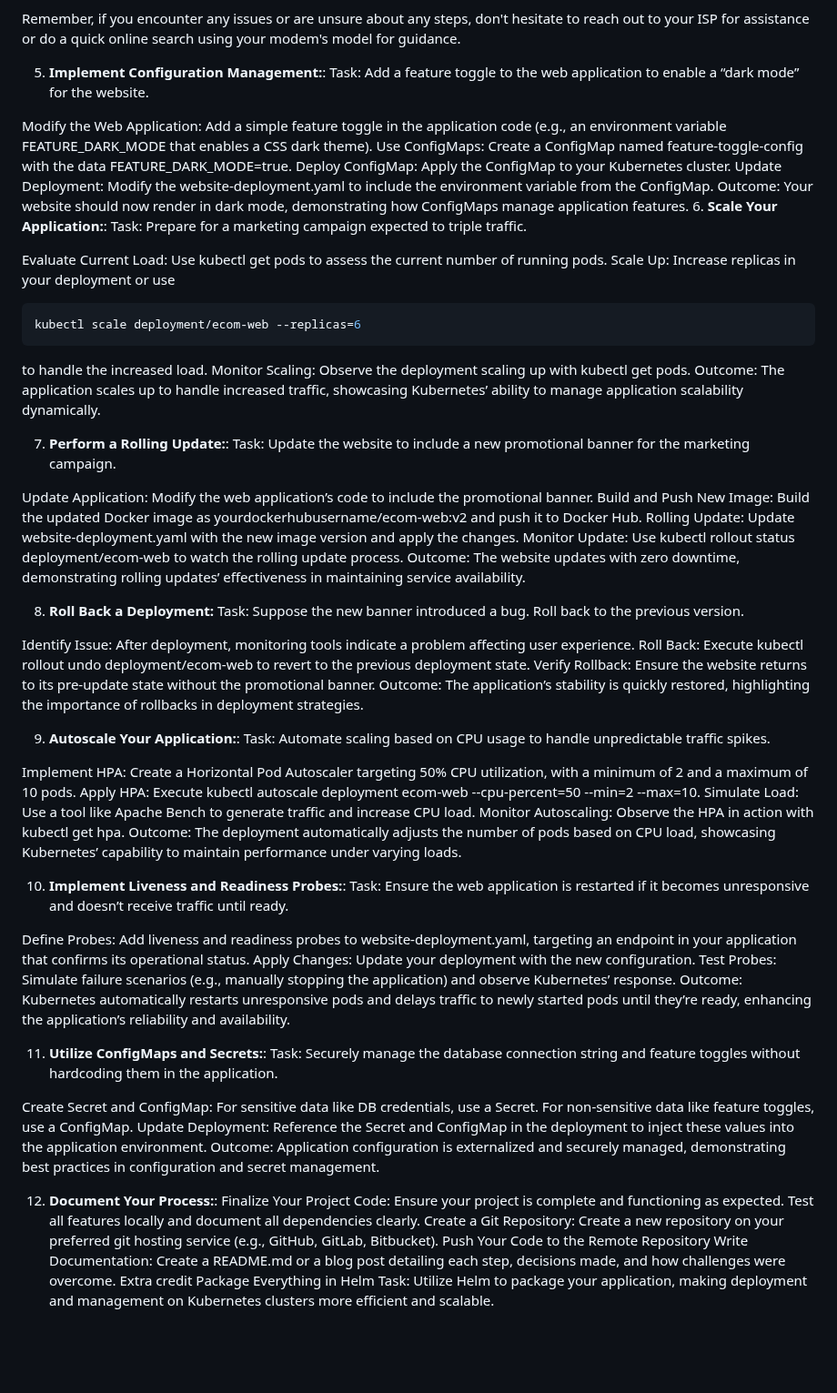
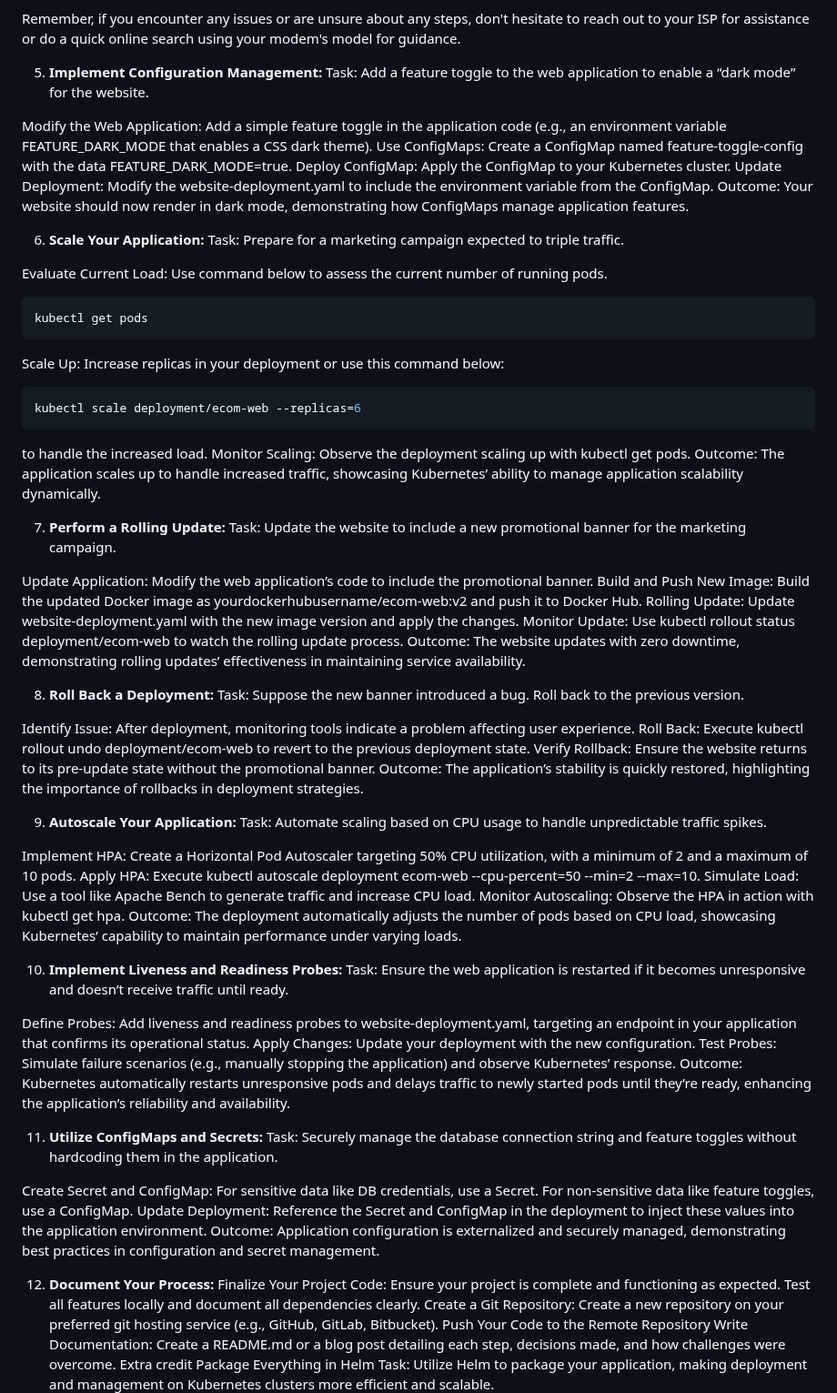
Before and after one commit to pvass24/k8s-kadence, a Markdown page: k8s-kadence-resume-challenge/README.md, the part around one of its changes. Shown at 91% size. Rendered like a GitHub page; blank space fills up the shorter version.

Commit message:
setting up resume challenge

````diff
--- a/k8s-kadence-resume-challenge/README.md
+++ b/k8s-kadence-resume-challenge/README.md
@@ -77,7 +77,7 @@ After configuring port forwarding, try accessing your website from outside your
 Remember, if you encounter any issues or are unsure about any steps, don't hesitate to reach out to your ISP for assistance or do a quick online search using your modem's model for guidance.
 
 
-5. **Implement Configuration Management:**:
+5. **Implement Configuration Management:**
 Task: Add a feature toggle to the web application to enable a “dark mode” for the website.
 
 Modify the Web Application: Add a simple feature toggle in the application code (e.g., an environment variable FEATURE_DARK_MODE that enables a CSS dark theme).
@@ -85,11 +85,19 @@ Use ConfigMaps: Create a ConfigMap named feature-toggle-config with the data FEA
 Deploy ConfigMap: Apply the ConfigMap to your Kubernetes cluster.
 Update Deployment: Modify the website-deployment.yaml to include the environment variable from the ConfigMap.
 Outcome: Your website should now render in dark mode, demonstrating how ConfigMaps manage application features.
-6. **Scale Your Application:**:
+
+
+6. **Scale Your Application:**
 Task: Prepare for a marketing campaign expected to triple traffic.
 
-Evaluate Current Load: Use kubectl get pods to assess the current number of running pods.
-Scale Up: Increase replicas in your deployment or use
+Evaluate Current Load: Use command below to assess the current number of running pods.
+
+```sh
+kubectl get pods
+```
+
+Scale Up: Increase replicas in your deployment or use this command below:
+
 ```sh
 kubectl scale deployment/ecom-web --replicas=6
 ```
@@ -98,7 +106,7 @@ Monitor Scaling: Observe the deployment scaling up with kubectl get pods.
 Outcome: The application scales up to handle increased traffic, showcasing Kubernetes’ ability to manage application scalability dynamically.
 
 
-7. **Perform a Rolling Update:**:
+7. **Perform a Rolling Update:**
 Task: Update the website to include a new promotional banner for the marketing campaign.
 
 Update Application: Modify the web application’s code to include the promotional banner.
@@ -117,7 +125,7 @@ Verify Rollback: Ensure the website returns to its pre-update state without the
 Outcome: The application’s stability is quickly restored, highlighting the importance of rollbacks in deployment strategies.
 
 
-9. **Autoscale Your Application:**:
+9. **Autoscale Your Application:**
 Task: Automate scaling based on CPU usage to handle unpredictable traffic spikes.
 
 Implement HPA: Create a Horizontal Pod Autoscaler targeting 50% CPU utilization, with a minimum of 2 and a maximum of 10 pods.
@@ -127,7 +135,7 @@ Monitor Autoscaling: Observe the HPA in action with kubectl get hpa.
 Outcome: The deployment automatically adjusts the number of pods based on CPU load, showcasing Kubernetes’ capability to maintain performance under varying loads.
 
 
-10. **Implement Liveness and Readiness Probes:**:
+10. **Implement Liveness and Readiness Probes:**
 Task: Ensure the web application is restarted if it becomes unresponsive and doesn’t receive traffic until ready.
 
 Define Probes: Add liveness and readiness probes to website-deployment.yaml, targeting an endpoint in your application that confirms its operational status.
@@ -136,7 +144,7 @@ Test Probes: Simulate failure scenarios (e.g., manually stopping the application
 Outcome: Kubernetes automatically restarts unresponsive pods and delays traffic to newly started pods until they’re ready, enhancing the application’s reliability and availability.
 
 
-11. **Utilize ConfigMaps and Secrets:**:
+11. **Utilize ConfigMaps and Secrets:**
 Task: Securely manage the database connection string and feature toggles without hardcoding them in the application.
 
 Create Secret and ConfigMap: For sensitive data like DB credentials, use a Secret. For non-sensitive data like feature toggles, use a ConfigMap.
@@ -144,7 +152,7 @@ Update Deployment: Reference the Secret and ConfigMap in the deployment to injec
 Outcome: Application configuration is externalized and securely managed, demonstrating best practices in configuration and secret management.
 
 
-12. **Document Your Process:**:
+12. **Document Your Process:**
 Finalize Your Project Code: Ensure your project is complete and functioning as expected. Test all features locally and document all dependencies clearly.
 Create a Git Repository: Create a new repository on your preferred git hosting service (e.g., GitHub, GitLab, Bitbucket).
 Push Your Code to the Remote Repository
````
Also changed, not shown: other parts of k8s-kadence-resume-challenge/README.md (+8 -8 lines).
